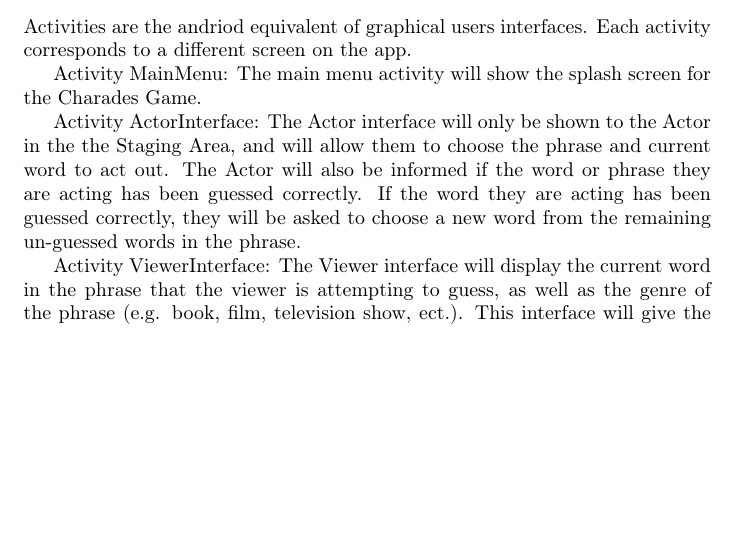
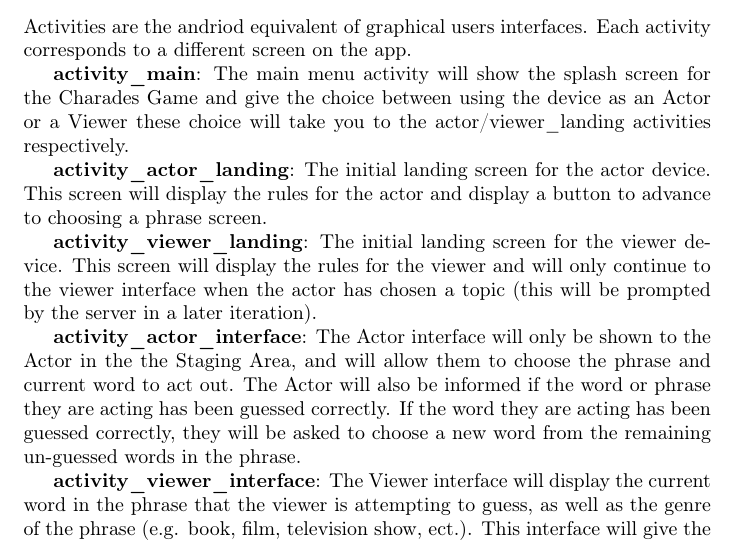
Before and after one commit to ElliotAOram/GhostPyramid, a LaTeX document (Design/UML/ClassDiagram/Charades/CharadesClass.tex): part of page 3 of 3 before the commit and part of page 3 of 4 after it, cut so that both start at the same text, the shorter picture padded with empty space. Compiled offline with pdfLaTeX.

Commit message:
Update class diagram for charades application
Refs #42

```diff
--- a/Design/UML/ClassDiagram/Charades/CharadesClass.tex
+++ b/Design/UML/ClassDiagram/Charades/CharadesClass.tex
@@ -5,7 +5,7 @@
 \usepackage{fancyhdr}
 \pagestyle{fancy}
 \fancyhf{}
-\lhead{Version 1.0}
+\lhead{Version 1.1}
 \rhead{Elliot Oram}
 \rfoot{\thepage}
 
@@ -41,10 +41,14 @@ Viewer: The Viewer will have the ability to guess the currently selected word or
 \subsection{Activities}
 Activities are the andriod equivalent of graphical users interfaces. Each activity corresponds to a different screen on the app.
 
-Activity MainMenu: The main menu activity will show the splash screen for the Charades Game.
+\textbf{activity\_main}: The main menu activity will show the splash screen for the Charades Game and give the choice between using the device as an Actor or a Viewer these choice will take you to the actor/viewer\_landing activities respectively.
 
-Activity ActorInterface: The Actor interface will only be shown to the Actor in the the Staging Area, and will allow them to choose the phrase and current word to act out. The Actor will also be informed if the word or phrase they are acting has been guessed correctly. If the word they are acting has been guessed correctly, they will be asked to choose a new word from the remaining un-guessed words in the phrase.
+\textbf{activity\_actor\_landing}: The initial landing screen for the actor device. This screen will display the rules for the actor and display a button to advance to choosing a phrase screen.
 
-Activity ViewerInterface: The Viewer interface will display the current word in the phrase that the viewer is attempting to guess, as well as the genre of the phrase (e.g. book, film, television show, ect.). This interface will give the option to guess either the word or the whole phrase and the page will contain a submit button to submit a guess. The interface will inform the viewer if the guess is correct or not. The interface will instruct the viewer to change places with the actor if they guess the phrase correctly.
+\textbf{activity\_viewer\_landing}: The initial landing screen for the viewer device. This screen will display the rules for the viewer and will only continue to the viewer interface when the actor has chosen a topic (this will be prompted by the server in a later iteration).
+
+\textbf{activity\_actor\_interface}: The Actor interface will only be shown to the Actor in the the Staging Area, and will allow them to choose the phrase and current word to act out. The Actor will also be informed if the word or phrase they are acting has been guessed correctly. If the word they are acting has been guessed correctly, they will be asked to choose a new word from the remaining un-guessed words in the phrase.
+
+\textbf{activity\_viewer\_interface}: The Viewer interface will display the current word in the phrase that the viewer is attempting to guess, as well as the genre of the phrase (e.g. book, film, television show, ect.). This interface will give the option to guess either the word or the whole phrase and the page will contain a submit button to submit a guess. The interface will inform the viewer if the guess is correct or not. The interface will instruct the viewer to change places with the actor if they guess the phrase correctly.
 
 \end{document}
```
Also changed, not shown: Design/UML/ClassDiagram/Charades/CharadesClass.pdf, Design/UML/ClassDiagram/Charades/CharadesClassImage.png, 1 other file.
